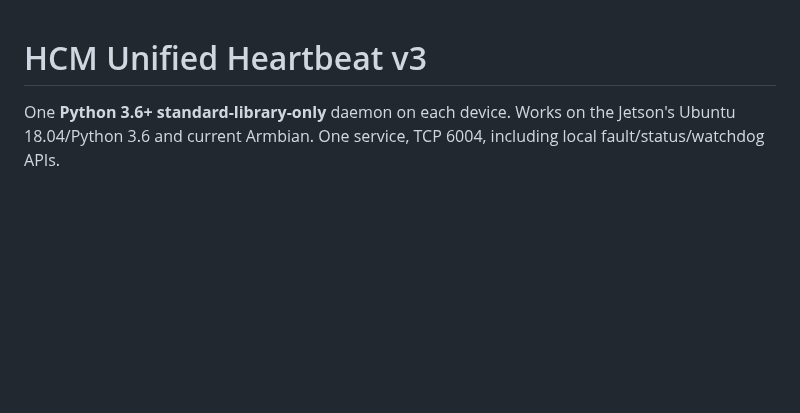
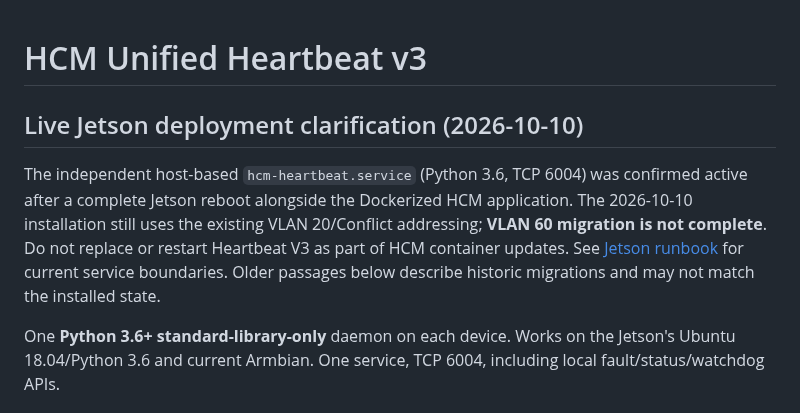
Before and after one commit to pengels22/HomeControl, a Markdown page: 00_Heartbeat/README.md, the part around the change. Drawn GitHub-style; blank space fills up the shorter version.

Commit message:
Clarify verified Jetson deployment in 00_Heartbeat/README.md

```diff
--- a/00_Heartbeat/README.md
+++ b/00_Heartbeat/README.md
@@ -1,4 +1,9 @@
 # HCM Unified Heartbeat v3
+
+## Live Jetson deployment clarification (2026-10-10)
+
+The independent host-based `hcm-heartbeat.service` (Python 3.6, TCP 6004) was confirmed active after a complete Jetson reboot alongside the Dockerized HCM application. The 2026-10-10 installation still uses the existing VLAN 20/Conflict addressing; **VLAN 60 migration is not complete**. Do not replace or restart Heartbeat V3 as part of HCM container updates. See [Jetson runbook](../09_documentation/JETSON_HCM_DEPLOYMENT_2026-10-10.md) for current service boundaries. Older passages below describe historic migrations and may not match the installed state.
+
 
 One **Python 3.6+ standard-library-only** daemon on each device. Works on the Jetson's Ubuntu 18.04/Python 3.6 and current Armbian. One service, TCP 6004, including local fault/status/watchdog APIs.
 
```
